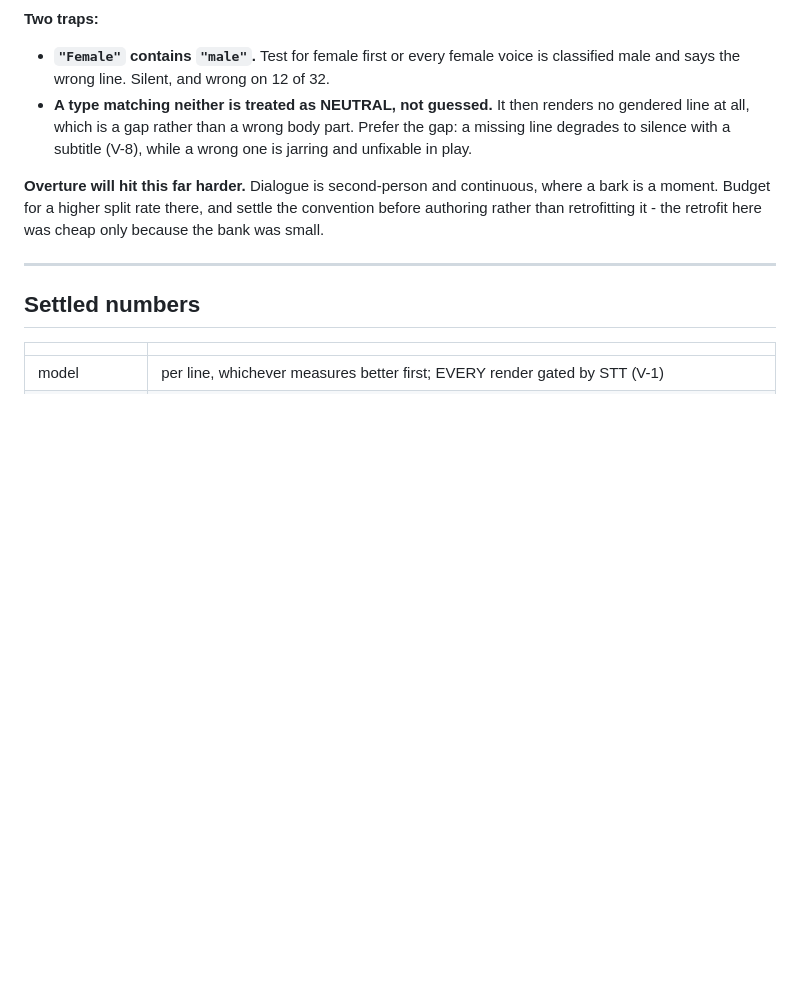
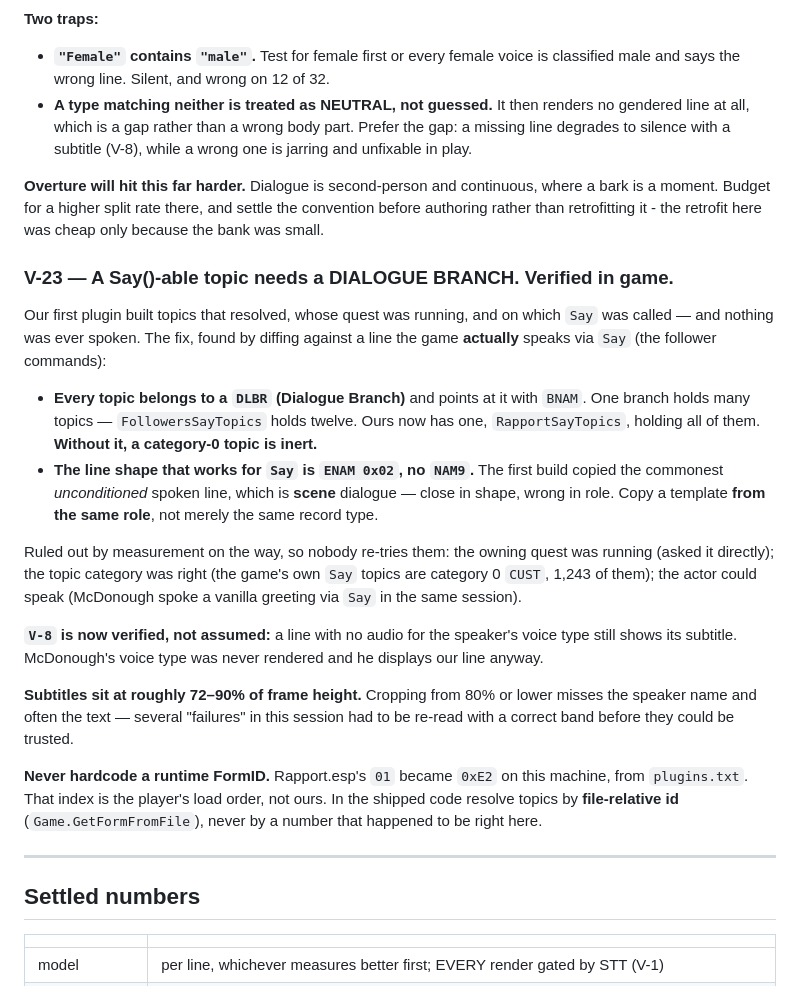
Before and after one commit to ReidenXerx/fo4-rapport, a Markdown page: docs/VOICE-GUIDELINES.md, the part around the change. GitHub-like rendering; blank space fills up the shorter version.

Commit message:
V-23: a Say-able topic needs a dialogue branch, verified in game
Records the fix, the four hypotheses ruled out by measurement on the way, and
three facts that would each cost a session to relearn: V-8 is now verified
rather than assumed, subtitles sit at 72-90% of frame height, and a runtime
FormID is the player's load order and must never be hardcoded - resolve by
file-relative id in shipped code.

Co-Authored-By: Claude Opus 5 <noreply@anthropic.com>

```diff
--- a/docs/VOICE-GUIDELINES.md
+++ b/docs/VOICE-GUIDELINES.md
@@ -382,6 +382,38 @@ where a bark is a moment. Budget for a higher split rate there, and settle the
 convention before authoring rather than retrofitting it - the retrofit here was
 cheap only because the bank was small.
 
+### V-23 — A Say()-able topic needs a DIALOGUE BRANCH. Verified in game.
+
+Our first plugin built topics that resolved, whose quest was running, and on which
+`Say` was called — and nothing was ever spoken. The fix, found by diffing against a
+line the game **actually** speaks via `Say` (the follower commands):
+
+- **Every topic belongs to a `DLBR` (Dialogue Branch)** and points at it with `BNAM`.
+  One branch holds many topics — `FollowersSayTopics` holds twelve. Ours now has one,
+  `RapportSayTopics`, holding all of them. **Without it, a category-0 topic is inert.**
+- **The line shape that works for `Say` is `ENAM 0x02`, no `NAM9`.** The first build
+  copied the commonest *unconditioned* spoken line, which is **scene** dialogue — close
+  in shape, wrong in role. Copy a template **from the same role**, not merely the same
+  record type.
+
+Ruled out by measurement on the way, so nobody re-tries them: the owning quest was
+running (asked it directly); the topic category was right (the game's own `Say` topics
+are category 0 `CUST`, 1,243 of them); the actor could speak (McDonough spoke a vanilla
+greeting via `Say` in the same session).
+
+**`V-8` is now verified, not assumed:** a line with no audio for the speaker's voice
+type still shows its subtitle. McDonough's voice type was never rendered and he displays
+our line anyway.
+
+**Subtitles sit at roughly 72–90% of frame height.** Cropping from 80% or lower misses
+the speaker name and often the text — several "failures" in this session had to be
+re-read with a correct band before they could be trusted.
+
+**Never hardcode a runtime FormID.** Rapport.esp's `01` became `0xE2` on this machine,
+from `plugins.txt`. That index is the player's load order, not ours. In the shipped
+code resolve topics by **file-relative id** (`Game.GetFormFromFile`), never by a number
+that happened to be right here.
+
 ---
 
 ## Settled numbers
```
